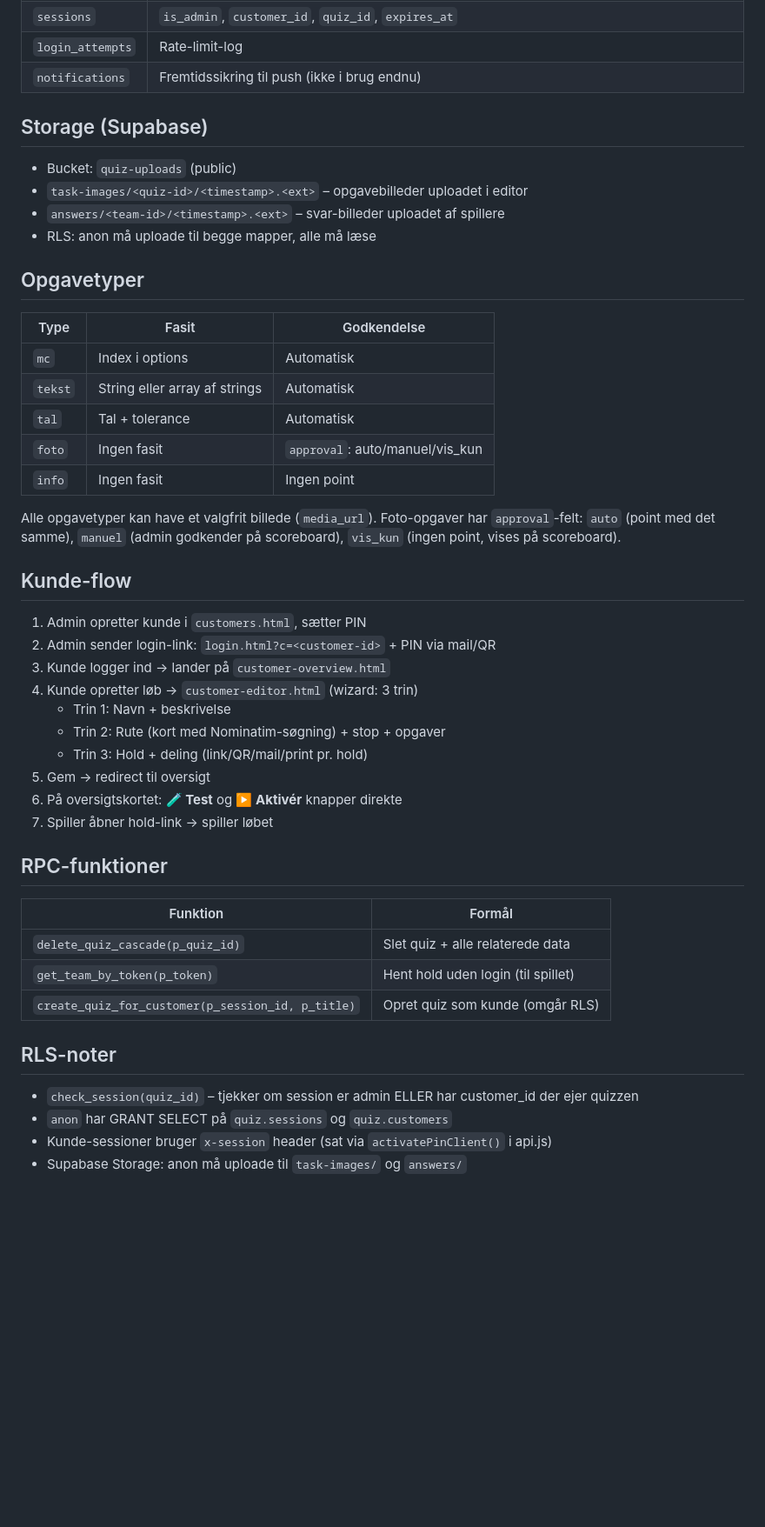
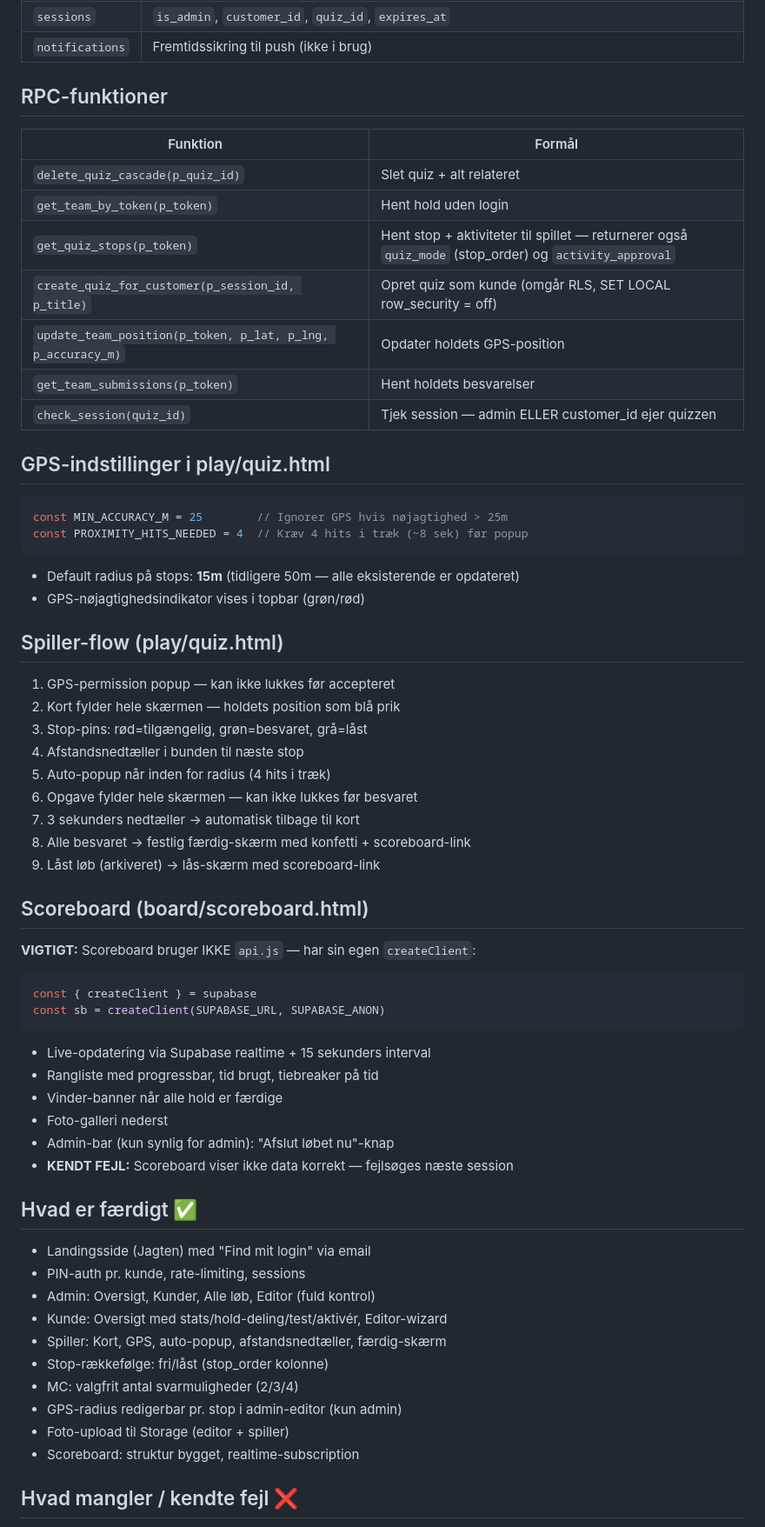
Before and after one commit to rasmus0705-star/quiz-platform, a Markdown page: CLAUDE.md, the part around one of its changes. Shown at 87% size. GitHub-like rendering; blank space fills up the shorter version.

Commit message:
docs: opdater projektkort efter session 25. oktober

````diff
--- a/CLAUDE.md
+++ b/CLAUDE.md
@@ -94,51 +86,65 @@ Bygget af Rasmus (ralv@verdo.com).
 | `sessions` | `is_admin`, `customer_id`, `quiz_id`, `expires_at` |
-| `login_attempts` | Rate-limit-log |
-| `notifications` | Fremtidssikring til push (ikke i brug endnu) |
-
-## Storage (Supabase)
-
-- Bucket: `quiz-uploads` (public)
-- `task-images/<quiz-id>/<timestamp>.<ext>` – opgavebilleder uploadet i editor
-- `answers/<team-id>/<timestamp>.<ext>` – svar-billeder uploadet af spillere
-- RLS: anon må uploade til begge mapper, alle må læse
-
-## Opgavetyper
-
-| Type | Fasit | Godkendelse |
-|---|---|---|
-| `mc` | Index i options | Automatisk |
-| `tekst` | String eller array af strings | Automatisk |
-| `tal` | Tal + tolerance | Automatisk |
-| `foto` | Ingen fasit | `approval`: auto/manuel/vis_kun |
-| `info` | Ingen fasit | Ingen point |
-
-Alle opgavetyper kan have et valgfrit billede (`media_url`).
-Foto-opgaver har `approval`-felt: `auto` (point med det samme), `manuel` (admin godkender på scoreboard), `vis_kun` (ingen point, vises på scoreboard).
-
-## Kunde-flow
-
-1. Admin opretter kunde i `customers.html`, sætter PIN
-2. Admin sender login-link: `login.html?c=<customer-id>` + PIN via mail/QR
-3. Kunde logger ind → lander på `customer-overview.html`
-4. Kunde opretter løb → `customer-editor.html` (wizard: 3 trin)
-   - Trin 1: Navn + beskrivelse
-   - Trin 2: Rute (kort med Nominatim-søgning) + stop + opgaver
-   - Trin 3: Hold + deling (link/QR/mail/print pr. hold)
-5. Gem → redirect til oversigt
-6. På oversigtskortet: **🧪 Test** og **▶️ Aktivér** knapper direkte
-7. Spiller åbner hold-link → spiller løbet
+| `notifications` | Fremtidssikring til push (ikke i brug) |
 
 ## RPC-funktioner
 
 | Funktion | Formål |
 |---|---|
-| `delete_quiz_cascade(p_quiz_id)` | Slet quiz + alle relaterede data |
-| `get_team_by_token(p_token)` | Hent hold uden login (til spillet) |
-| `create_quiz_for_customer(p_session_id, p_title)` | Opret quiz som kunde (omgår RLS) |
+| `delete_quiz_cascade(p_quiz_id)` | Slet quiz + alt relateret |
+| `get_team_by_token(p_token)` | Hent hold uden login |
+| `get_quiz_stops(p_token)` | Hent stop + aktiviteter til spillet — returnerer også `quiz_mode` (stop_order) og `activity_approval` |
+| `create_quiz_for_customer(p_session_id, p_title)` | Opret quiz som kunde (omgår RLS, SET LOCAL row_security = off) |
+| `update_team_position(p_token, p_lat, p_lng, p_accuracy_m)` | Opdater holdets GPS-position |
+| `get_team_submissions(p_token)` | Hent holdets besvarelser |
+| `check_session(quiz_id)` | Tjek session — admin ELLER customer_id ejer quizzen |
 
-## RLS-noter
+## GPS-indstillinger i play/quiz.html
 
-- `check_session(quiz_id)` – tjekker om session er admin ELLER har customer_id der ejer quizzen
-- `anon` har GRANT SELECT på `quiz.sessions` og `quiz.customers`
-- Kunde-sessioner bruger `x-session` header (sat via `activatePinClient()` i api.js)
-- Supabase Storage: anon må uploade til `task-images/` og `answers/`
+```javascript
+const MIN_ACCURACY_M = 25        // Ignorer GPS hvis nøjagtighed > 25m
+const PROXIMITY_HITS_NEEDED = 4  // Kræv 4 hits i træk (~8 sek) før popup
+```
+- Default radius på stops: **15m** (tidligere 50m — alle eksisterende er opdateret)
+- GPS-nøjagtighedsindikator vises i topbar (grøn/rød)
+
+## Spiller-flow (play/quiz.html)
+
+1. GPS-permission popup — kan ikke lukkes før accepteret
+2. Kort fylder hele skærmen — holdets position som blå prik
+3. Stop-pins: rød=tilgængelig, grøn=besvaret, grå=låst
+4. Afstandsnedtæller i bunden til næste stop
+5. Auto-popup når inden for radius (4 hits i træk)
+6. Opgave fylder hele skærmen — kan ikke lukkes før besvaret
+7. 3 sekunders nedtæller → automatisk tilbage til kort
+8. Alle besvaret → festlig færdig-skærm med konfetti + scoreboard-link
+9. Låst løb (arkiveret) → lås-skærm med scoreboard-link
+
+## Scoreboard (board/scoreboard.html)
+
+**VIGTIGT:** Scoreboard bruger IKKE `api.js` — har sin egen `createClient`:
+```javascript
+const { createClient } = supabase
+const sb = createClient(SUPABASE_URL, SUPABASE_ANON)
+```
+- Live-opdatering via Supabase realtime + 15 sekunders interval
+- Rangliste med progressbar, tid brugt, tiebreaker på tid
+- Vinder-banner når alle hold er færdige
+- Foto-galleri nederst
+- Admin-bar (kun synlig for admin): "Afslut løbet nu"-knap
+- **KENDT FEJL:** Scoreboard viser ikke data korrekt — fejlsøges næste session
+
+## Hvad er færdigt ✅
+
+- Landingsside (Jagten) med "Find mit login" via email
+- PIN-auth pr. kunde, rate-limiting, sessions
+- Admin: Oversigt, Kunder, Alle løb, Editor (fuld kontrol)
+- Kunde: Oversigt med stats/hold-deling/test/aktivér, Editor-wizard
+- Spiller: Kort, GPS, auto-popup, afstandsnedtæller, færdig-skærm
+- Stop-rækkefølge: fri/låst (stop_order kolonne)
+- MC: valgfrit antal svarmuligheder (2/3/4)
+- GPS-radius redigerbar pr. stop i admin-editor (kun admin)
+- Foto-upload til Storage (editor + spiller)
+- Scoreboard: struktur bygget, realtime-subscription
+
+## Hvad mangler / kendte fejl ❌
+
````
Also changed, not shown: other parts of CLAUDE.md (+56 -82 lines).
